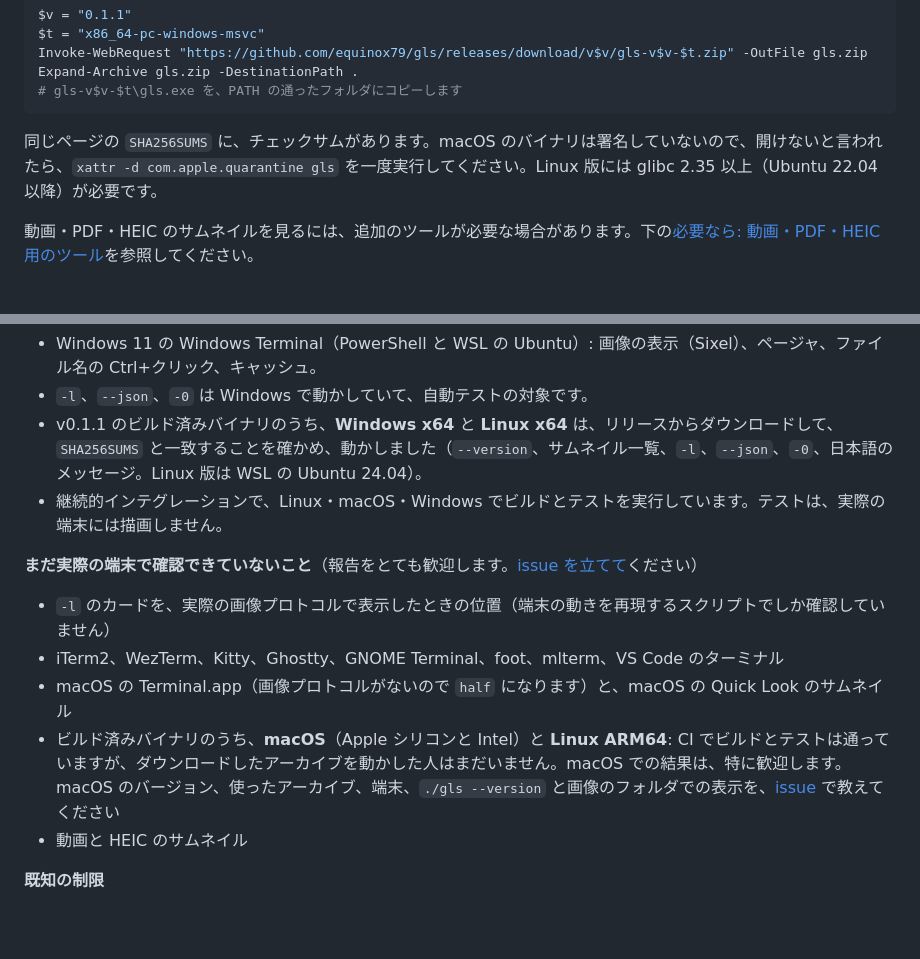
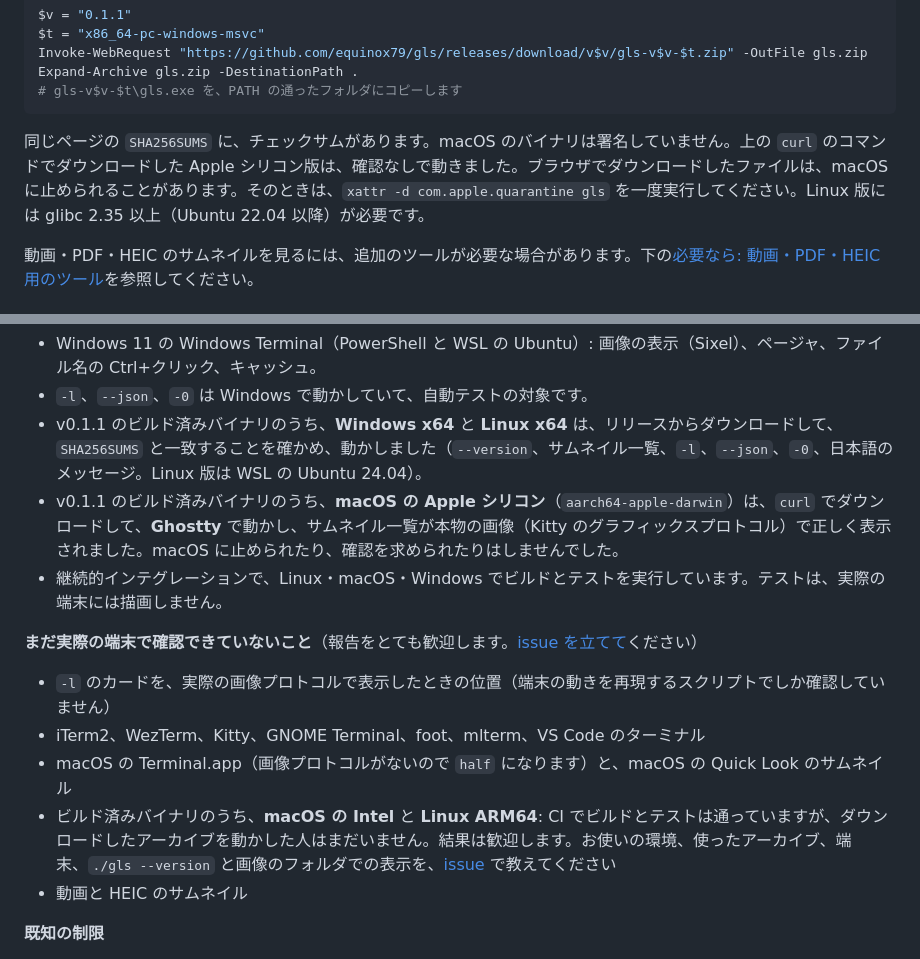
Before and after one commit to equinox79/gls, a Markdown page: README_JA.md, 2 parts joined by grey strips. Rendered like a GitHub page; blank space fills up the shorter version.

````diff
--- a/README_JA.md
+++ b/README_JA.md
@@ -88,7 +88,7 @@ Expand-Archive gls.zip -DestinationPath .
 # gls-v$v-$t\gls.exe を、PATH の通ったフォルダにコピーします
 ```
 
-同じページの `SHA256SUMS` に、チェックサムがあります。macOS のバイナリは署名していないので、開けないと言われたら、`xattr -d com.apple.quarantine gls` を一度実行してください。Linux 版には glibc 2.35 以上（Ubuntu 22.04 以降）が必要です。
+同じページの `SHA256SUMS` に、チェックサムがあります。macOS のバイナリは署名していません。上の `curl` のコマンドでダウンロードした Apple シリコン版は、確認なしで動きました。ブラウザでダウンロードしたファイルは、macOS に止められることがあります。そのときは、`xattr -d com.apple.quarantine gls` を一度実行してください。Linux 版には glibc 2.35 以上（Ubuntu 22.04 以降）が必要です。
 
 動画・PDF・HEIC のサムネイルを見るには、追加のツールが必要な場合があります。下の[必要なら: 動画・PDF・HEIC 用のツール](#必要なら-動画pdfheic-用のツール)を参照してください。
 
@@ -392,13 +392,14 @@ gls はまだ若いツール（バージョン 0.1）です。確認できてい
 - Windows 11 の Windows Terminal（PowerShell と WSL の Ubuntu）: 画像の表示（Sixel）、ページャ、ファイル名の Ctrl+クリック、キャッシュ。
 - `-l`、`--json`、`-0` は Windows で動かしていて、自動テストの対象です。
 - v0.1.1 のビルド済みバイナリのうち、**Windows x64** と **Linux x64** は、リリースからダウンロードして、`SHA256SUMS` と一致することを確かめ、動かしました（`--version`、サムネイル一覧、`-l`、`--json`、`-0`、日本語のメッセージ。Linux 版は WSL の Ubuntu 24.04）。
+- v0.1.1 のビルド済みバイナリのうち、**macOS の Apple シリコン**（`aarch64-apple-darwin`）は、`curl` でダウンロードして、**Ghostty** で動かし、サムネイル一覧が本物の画像（Kitty のグラフィックスプロトコル）で正しく表示されました。macOS に止められたり、確認を求められたりはしませんでした。
 - 継続的インテグレーションで、Linux・macOS・Windows でビルドとテストを実行しています。テストは、実際の端末には描画しません。
 
 **まだ実際の端末で確認できていないこと**（報告をとても歓迎します。[issue を立てて](https://github.com/equinox79/gls/issues)ください）
 - `-l` のカードを、実際の画像プロトコルで表示したときの位置（端末の動きを再現するスクリプトでしか確認していません）
-- iTerm2、WezTerm、Kitty、Ghostty、GNOME Terminal、foot、mlterm、VS Code のターミナル
+- iTerm2、WezTerm、Kitty、GNOME Terminal、foot、mlterm、VS Code のターミナル
 - macOS の Terminal.app（画像プロトコルがないので `half` になります）と、macOS の Quick Look のサムネイル
-- ビルド済みバイナリのうち、**macOS**（Apple シリコンと Intel）と **Linux ARM64**: CI でビルドとテストは通っていますが、ダウンロードしたアーカイブを動かした人はまだいません。macOS での結果は、特に歓迎します。macOS のバージョン、使ったアーカイブ、端末、`./gls --version` と画像のフォルダでの表示を、[issue](https://github.com/equinox79/gls/issues/new) で教えてください
+- ビルド済みバイナリのうち、**macOS の Intel** と **Linux ARM64**: CI でビルドとテストは通っていますが、ダウンロードしたアーカイブを動かした人はまだいません。結果は歓迎します。お使いの環境、使ったアーカイブ、端末、`./gls --version` と画像のフォルダでの表示を、[issue](https://github.com/equinox79/gls/issues/new) で教えてください
 - 動画と HEIC のサムネイル
 
 **既知の制限**
````
Also changed, not shown: README.md (+4 -3 lines).
